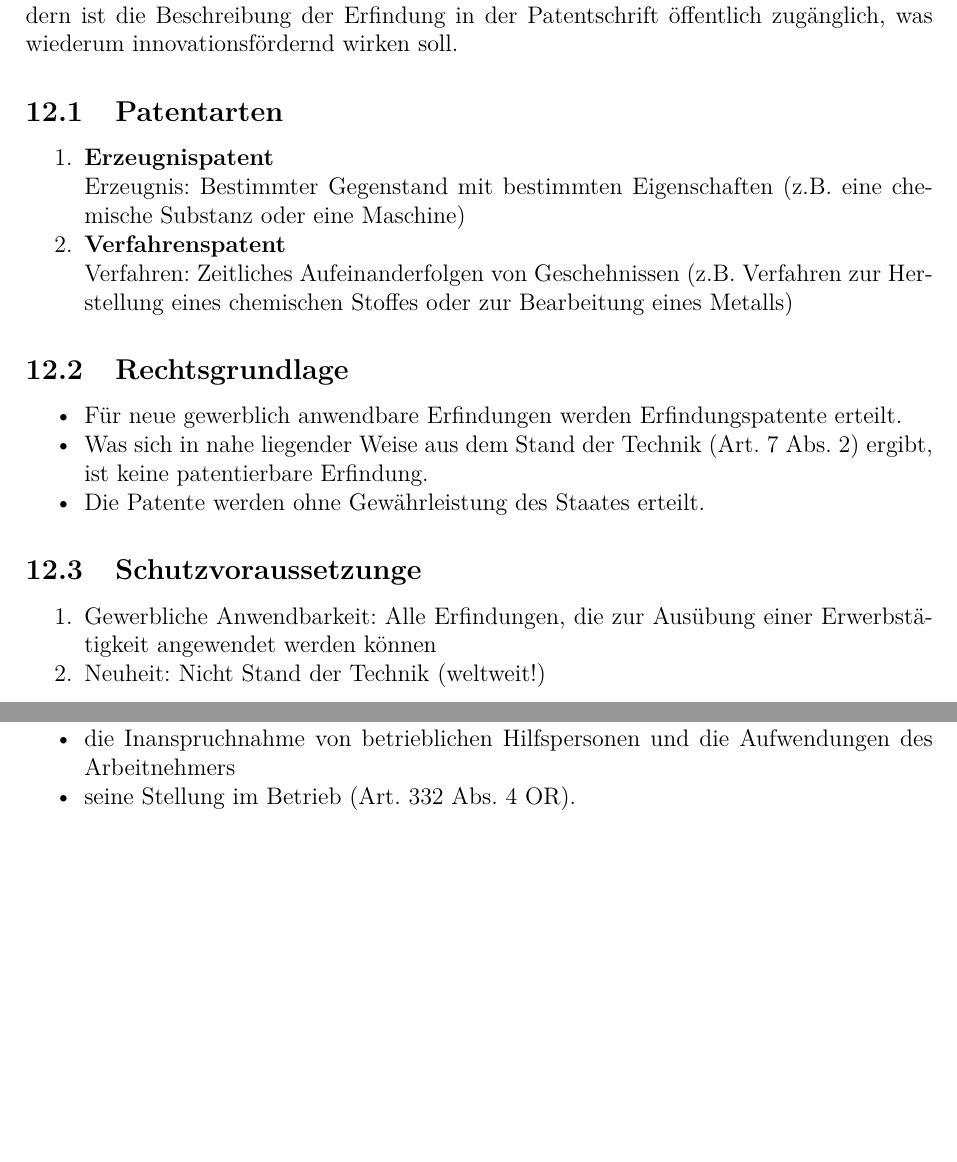
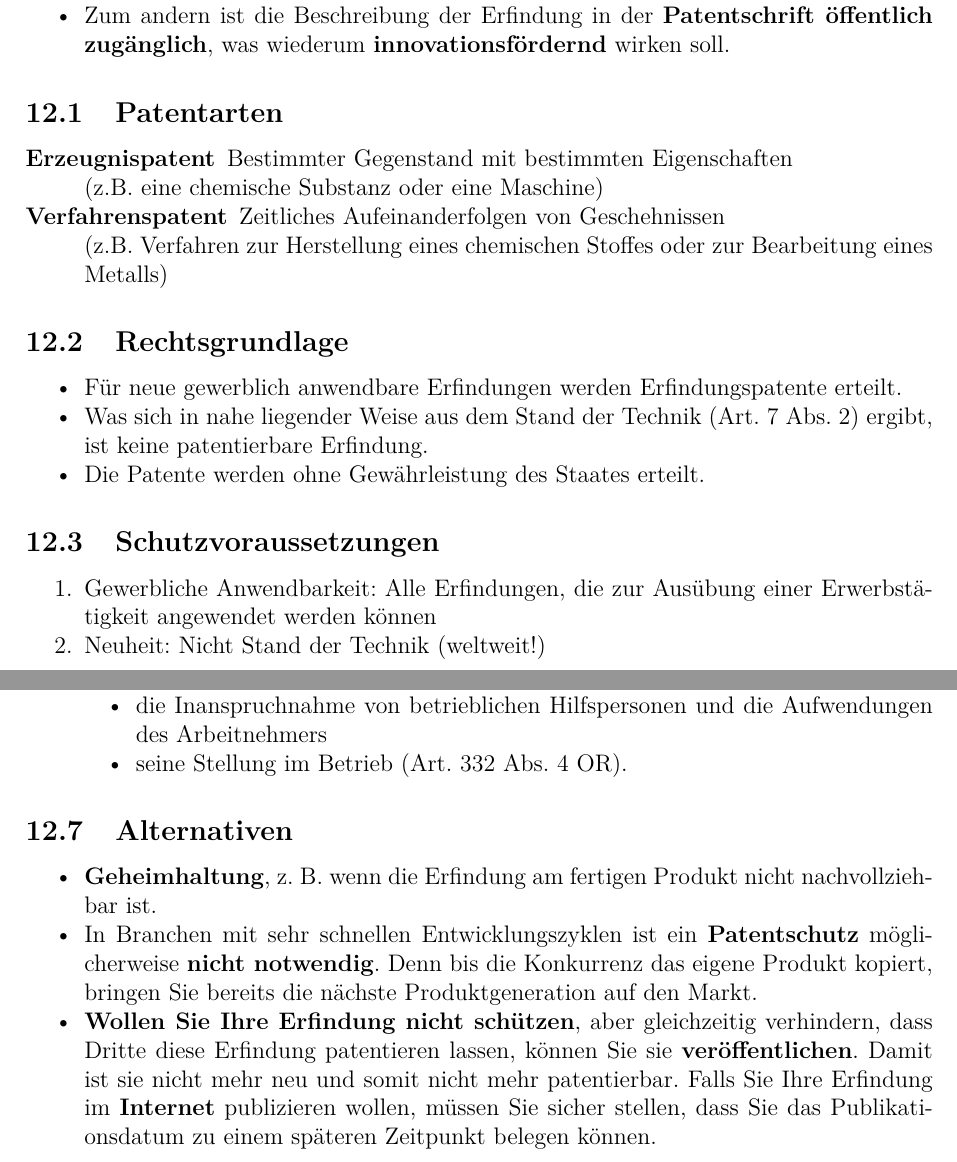
Before and after one commit to nortismo/privlaw, a LaTeX document (tex/00_Zusammefassung.tex, which reads tex/09_DesignPatentrecht.tex): two parts of pages 43 and 45 of 57, joined at a grey line, cut so that both start at the same text, the shorter picture padded with empty space. Compiled offline with pdfLaTeX.

Commit message:
rework chapter "Designrecht" and "Patentrecht"

```diff
--- a/tex/09_DesignPatentrecht.tex
+++ b/tex/09_DesignPatentrecht.tex
@@ -116,8 +89,3 @@ Das bedeutet auch, dass der Patentinhaber allen anderen die Nutzung
 derselben Erfindung verbieten darf (Art. 8 PatG).
 
 Der Schutz von Erfindungen soll in zweierlei Hinsicht den technischen
-Fortschritt fördern: - Zum einen bietet das Patent Grundlage und Anreiz
-für Investitionen in Forschung und Entwicklung, da Erfindungen mit dem
-Patent geschützt und belohnt werden. - Zum andern ist die Beschreibung
-der Erfindung in der Patentschrift öffentlich zugänglich, was wiederum
-innovationsfördernd wirken soll.
@@ -124,39 +98,34 @@ innovationsfördernd wirken soll.
+	\item Zum andern ist die Beschreibung
+	der Erfindung in der \textbf{Patentschrift öffentlich zugänglich}, was
+	wiederum \textbf{innovationsfördernd} wirken soll.
+\end{itemize}
 
-\hypertarget{patentarten}{%
-\subsection{Patentarten}\label{patentarten}}
 
-\begin{enumerate}
-\def\labelenumi{\arabic{enumi}.}
+\subsection{Patentarten}
+
+\begin{description}
 	\tightlist
-\item
-  \textbf{Erzeugnispatent}\\
-  Erzeugnis: Bestimmter Gegenstand mit bestimmten Eigenschaften (z.B.
-  eine chemische Substanz oder eine Maschine)
-\item
-  \textbf{Verfahrenspatent}\\
-  Verfahren: Zeitliches Aufeinanderfolgen von Geschehnissen (z.B.
-  Verfahren zur Herstellung eines chemischen Stoffes oder zur
+	\item[Erzeugnispatent]  Bestimmter Gegenstand mit bestimmten Eigenschaften\\
+	(z.B. eine chemische Substanz oder eine Maschine)
+	\item[Verfahrenspatent] Zeitliches Aufeinanderfolgen von Geschehnissen\\
+	(z.B. Verfahren zur Herstellung eines chemischen Stoffes oder zur
 	Bearbeitung eines Metalls)
-\end{enumerate}
+\end{description}
 
-\hypertarget{rechtsgrundlage-1}{%
-\subsection{Rechtsgrundlage}\label{rechtsgrundlage-1}}
+
+\subsection{Rechtsgrundlage}
 
 \begin{itemize}
 \tightlist
-\item
-  Für neue gewerblich anwendbare Erfindungen werden Erfindungspatente
+\item Für neue gewerblich anwendbare Erfindungen werden Erfindungspatente
 erteilt.
-\item
-  Was sich in nahe liegender Weise aus dem Stand der Technik (Art. 7
+\item Was sich in nahe liegender Weise aus dem Stand der Technik (Art. 7
 Abs. 2) ergibt, ist keine patentierbare Erfindung.
-\item
-  Die Patente werden ohne Gewährleistung des Staates erteilt.
+\item Die Patente werden ohne Gewährleistung des Staates erteilt.
 \end{itemize}
 
-\hypertarget{schutzvoraussetzunge}{%
-\subsection{Schutzvoraussetzunge}\label{schutzvoraussetzunge}}
+
+\subsection{Schutzvoraussetzungen}
 
 \begin{enumerate}
-\def\labelenumi{\arabic{enumi}.}
 	\tightlist
@@ -268 +220,20 @@ seiner vertraglichen Pflichten.
 	\end{itemize}
+\end{description}
+
+\subsection{Alternativen}
+\begin{itemize}
+	\tightlist
+	\item \textbf{Geheimhaltung}, z. B. wenn die Erfindung am fertigen Produkt
+	nicht nachvollziehbar ist.
+	\item In Branchen mit sehr schnellen Entwicklungszyklen ist ein
+	\textbf{Patentschutz} möglicherweise \textbf{nicht notwendig}.
+	Denn bis die Konkurrenz das eigene Produkt kopiert, bringen Sie bereits die
+	nächste Produktgeneration auf den Markt.
+	\item \textbf{Wollen Sie Ihre Erfindung nicht schützen},
+	aber gleichzeitig verhindern, dass Dritte diese Erfindung patentieren
+	lassen, können Sie sie \textbf{veröffentlichen}.
+	Damit ist sie nicht mehr neu und somit nicht mehr patentierbar.
+	Falls Sie Ihre Erfindung im \textbf{Internet} publizieren wollen,
+	müssen Sie sicher stellen, dass Sie das Publikationsdatum zu einem späteren
+	Zeitpunkt belegen können.
+\end{itemize}
```
Also changed, not shown: tex/09_DesignPatentrecht.tex (194 more changed lines). Lines whose indentation alone changed are shown as unchanged.
